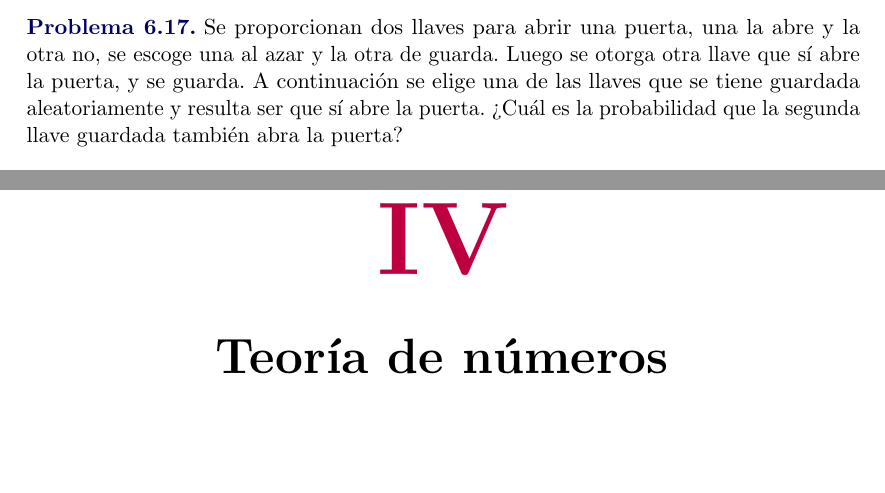
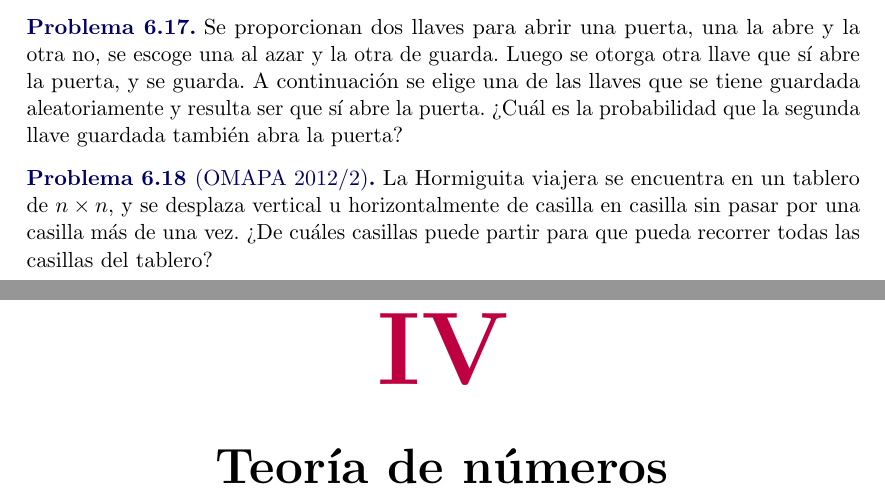
Before and after one commit to Thostin/Omapa-ctn-material, a LaTeX document (src/main.tex, which reads src/parts/combinatorics.tex): two parts of pages 49 and 50 of 71, joined at a grey line, cut so that both start at the same text, the shorter picture padded with empty space. Compiled offline with pdfLaTeX; a LaTeX package or settings file that is missing is left out.

Commit message:
Another problem

```diff
--- a/src/parts/combinatorics.tex
+++ b/src/parts/combinatorics.tex
@@ -853,3 +853,13 @@ se tiene guardada aleatoriamente y resulta ser que sí
 abre la puerta. ¿Cuál es la probabilidad que
 la segunda llave guardada también abra la puerta?
 \end{problem}
+
+\begin{problem}[OMAPA 2012/2]
+La Hormiguita viajera se encuentra en
+un tablero de $n \times n$, y se desplaza
+vertical u horizontalmente
+de casilla en casilla sin pasar por una casilla más
+de una vez.
+¿De cuáles casillas puede partir para que pueda
+recorrer todas las casillas del tablero?
+\end{problem}
```
